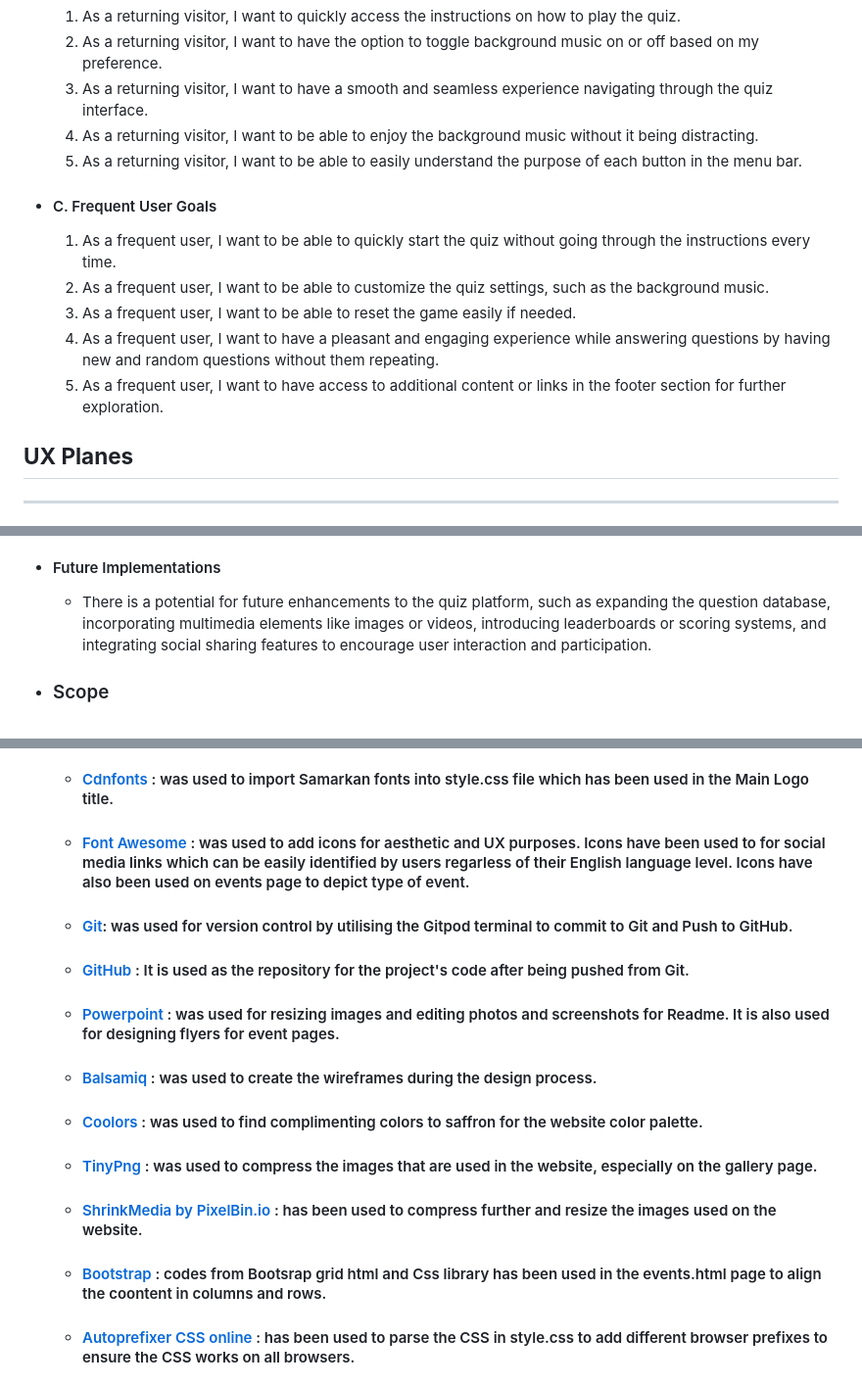
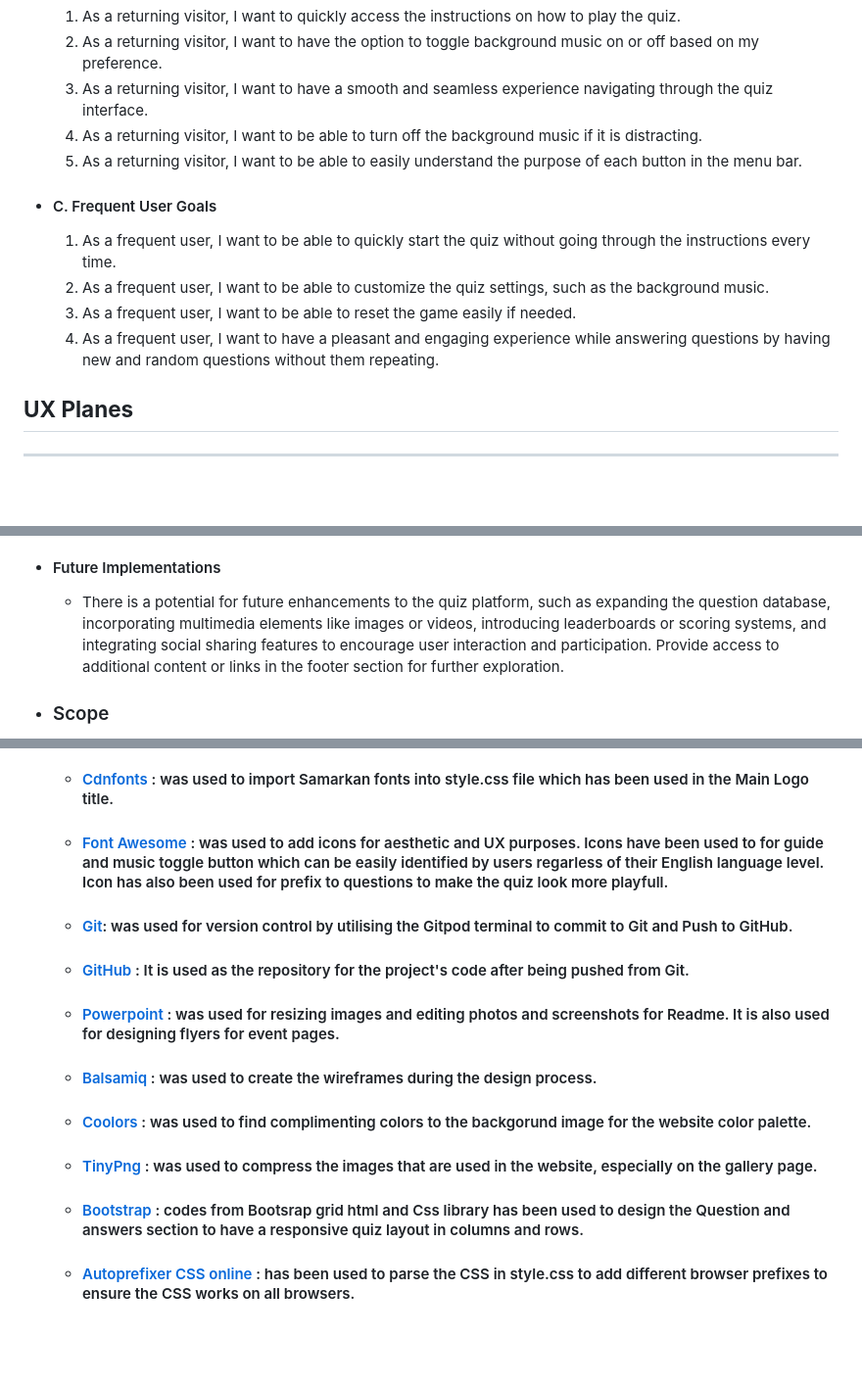
Before and after one commit to ashwinsel/Milestone-Project-2, a Markdown page: README.md, 3 parts joined by grey strips. Shown: that part at 98% size. Rendered like a GitHub page; blank space fills up the shorter version.

```diff
--- a/README.md
+++ b/README.md
@@ -102,7 +102,7 @@ As a User from all different age groups and technical abilities I want the websi
     1. As a returning visitor, I want to quickly access the instructions on how to play the quiz.
     2. As a returning visitor, I want to have the option to toggle background music on or off based on my preference.
     3. As a returning visitor, I want to have a smooth and seamless experience navigating through the quiz interface.
-    4. As a returning visitor, I want to be able to enjoy the background music without it being distracting.
+    4. As a returning visitor, I want to be able to turn off the background music if it is distracting.
     5. As a returning visitor, I want to be able to easily understand the purpose of each button in the menu bar.
 
 -   #### C. Frequent User Goals
@@ -110,7 +110,7 @@ As a User from all different age groups and technical abilities I want the websi
     2. As a frequent user, I want to be able to customize the quiz settings, such as the background music.
     3. As a frequent user, I want to be able to reset the game easily if needed.
     4. As a frequent user, I want to have a pleasant and engaging experience while answering questions by having new and random questions without them repeating.
-    5. As a frequent user, I want to have access to additional content or links in the footer section for further exploration.
+
 ## **UX Planes**
 ------------
 - ### **Strategy**
@@ -125,7 +125,7 @@ As a User from all different age groups and technical abilities I want the websi
     * The aim is to create a quiz platform that reflects the depth and richness of Hindu mythology while ensuring accessibility and inclusivity for all users.
     * Additionally, the company seeks to foster user engagement and satisfaction through an interactive and seamless user experience.
 + #### Future Implementations
-    * There is a potential for future enhancements to the quiz platform, such as expanding the question database, incorporating multimedia elements like images or videos, introducing leaderboards or scoring systems, and integrating social sharing features to encourage user interaction and participation.
+    * There is a potential for future enhancements to the quiz platform, such as expanding the question database, incorporating multimedia elements like images or videos, introducing leaderboards or scoring systems, and integrating social sharing features to encourage user interaction and participation. Provide access to additional content or links in the footer section for further exploration.
 - ### Scope
     - The scope of the Hindu Mythology Quiz encompasses creating a user-friendly and accessible web interface that allows users to:
         * Easily understand how to play the quiz through clear instructions and intuitive design.
@@ -229,15 +227,14 @@ As a User from all different age groups and technical abilities I want the websi
     * #### Javascript
 + ### Frameworks, Libraries and Programs Used
     * #### [Cdnfonts][Cdnfonts] : was used to import Samarkan fonts into style.css file which has been used in the Main Logo title.
-    * #### [Font Awesome][def9] : was used to add icons for aesthetic and UX purposes. Icons have been used to for social media links which can be easily identified by users regarless of their English language level. Icons have also been used on events page to depict type of event.
+    * #### [Font Awesome][def9] : was used to add icons for aesthetic and UX purposes. Icons have been used to for guide and music toggle button which can be easily identified by users regarless of their English language level. Icon has also been used for prefix to questions to make the quiz look more playfull.
     * #### [Git][def10]: was used for version control by utilising the Gitpod terminal to commit to Git and Push to GitHub.
     * #### [GitHub][def11] : It is used as the repository for the project's code after being pushed from Git.
     * #### [Powerpoint][def12] : was used for resizing images and editing photos and screenshots for Readme. It is also used for designing flyers for event pages.
     * #### [Balsamiq][def13] : was used to create the wireframes during the design process.
-    * #### [Coolors][def14] : was used to find complimenting colors to saffron for the website color palette.
+    * #### [Coolors][def14] : was used to find complimenting colors to the backgorund image for the website color palette.
     * #### [TinyPng][def15] : was used to compress the images that are used in the website, especially on the gallery page.
-    * #### [ShrinkMedia by PixelBin.io][def16] : has been used to compress further and resize the images used on the website.
-    * #### [Bootstrap][def17] : codes from Bootsrap grid html and Css library has been used in the events.html page to align the coontent in columns and rows.
+    * #### [Bootstrap][def17] : codes from Bootsrap grid html and Css library has been used to design the Question and answers section to have a responsive quiz layout in columns and rows.
     * #### [Autoprefixer CSS online][def18] : has been used to parse the CSS in style.css to add different browser prefixes to ensure the CSS works on all browsers.
     * #### [favicon.io][def19] : was used to generate the favicon for the website.
     * #### [W3C Markup Validation Service][def20] : has been used to validate the code on all pages and style.css.
```
Also changed, not shown: other parts of README.md (+44 -47 lines), documentation/testcasesandresults.png (added), documentation/treaceabilitymatrix.png, 2 other files.
